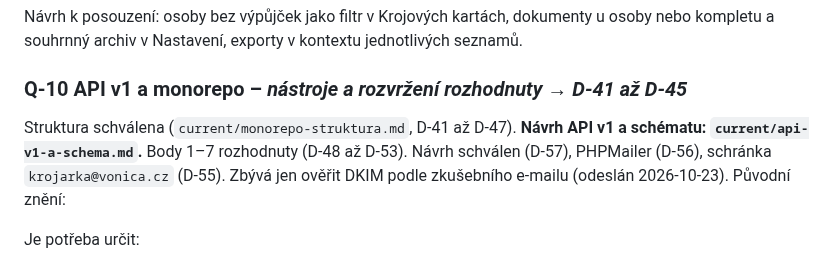
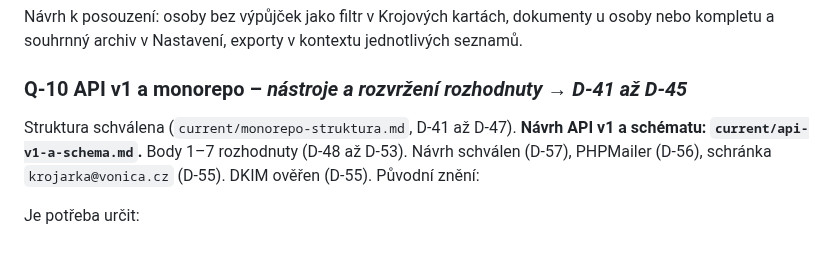
Before and after one commit to folklorista/splk, a Markdown page: docs/open-questions.md, the part around the change. Rendered like a GitHub page.

```diff
--- a/docs/open-questions.md
+++ b/docs/open-questions.md
@@ -87,7 +87,7 @@ Návrh k posouzení: osoby bez výpůjček jako filtr v Krojových kartách, dok
 
 ### Q-10 API v1 a monorepo – *nástroje a rozvržení rozhodnuty → D-41 až D-45*
 
-Struktura schválena (`current/monorepo-struktura.md`, D-41 až D-47). **Návrh API v1 a schématu: `current/api-v1-a-schema.md`.** Body 1–7 rozhodnuty (D-48 až D-53). Návrh schválen (D-57), PHPMailer (D-56), schránka `krojarka@vonica.cz` (D-55). Zbývá jen ověřit DKIM podle zkušebního e-mailu (odeslán 2026-10-23). Původní znění:
+Struktura schválena (`current/monorepo-struktura.md`, D-41 až D-47). **Návrh API v1 a schématu: `current/api-v1-a-schema.md`.** Body 1–7 rozhodnuty (D-48 až D-53). Návrh schválen (D-57), PHPMailer (D-56), schránka `krojarka@vonica.cz` (D-55). DKIM ověřen (D-55). Původní znění:
 
 Je potřeba určit:
 
```
Also changed, not shown: docs/decisions.md (+1 -1 lines).
